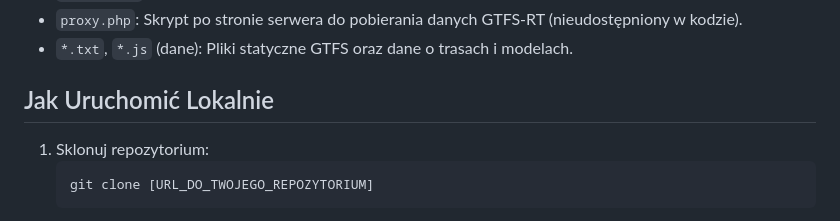
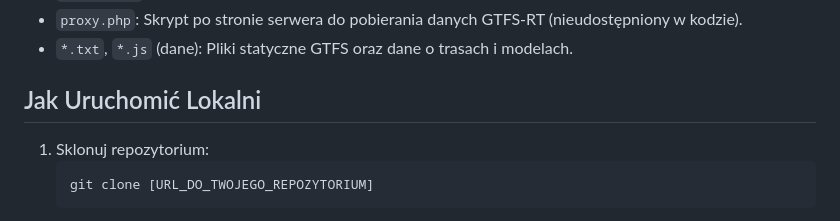
Before and after one commit to Janpook/Twoja-Trasa-v1.0-, a Markdown page: README.md, the part around the change. Drawn GitHub-style.

````diff
--- a/README.md
+++ b/README.md
@@ -74,7 +74,7 @@ Główne pliki aplikacji w wersji 1.0:
 * `proxy.php`: Skrypt po stronie serwera do pobierania danych GTFS-RT (nieudostępniony w kodzie).
 * `*.txt`, `*.js` (dane): Pliki statyczne GTFS oraz dane o trasach i modelach.
 
-## Jak Uruchomić Lokalnie
+## Jak Uruchomić Lokalni
 
 1.  Sklonuj repozytorium:
     ```bash
````
